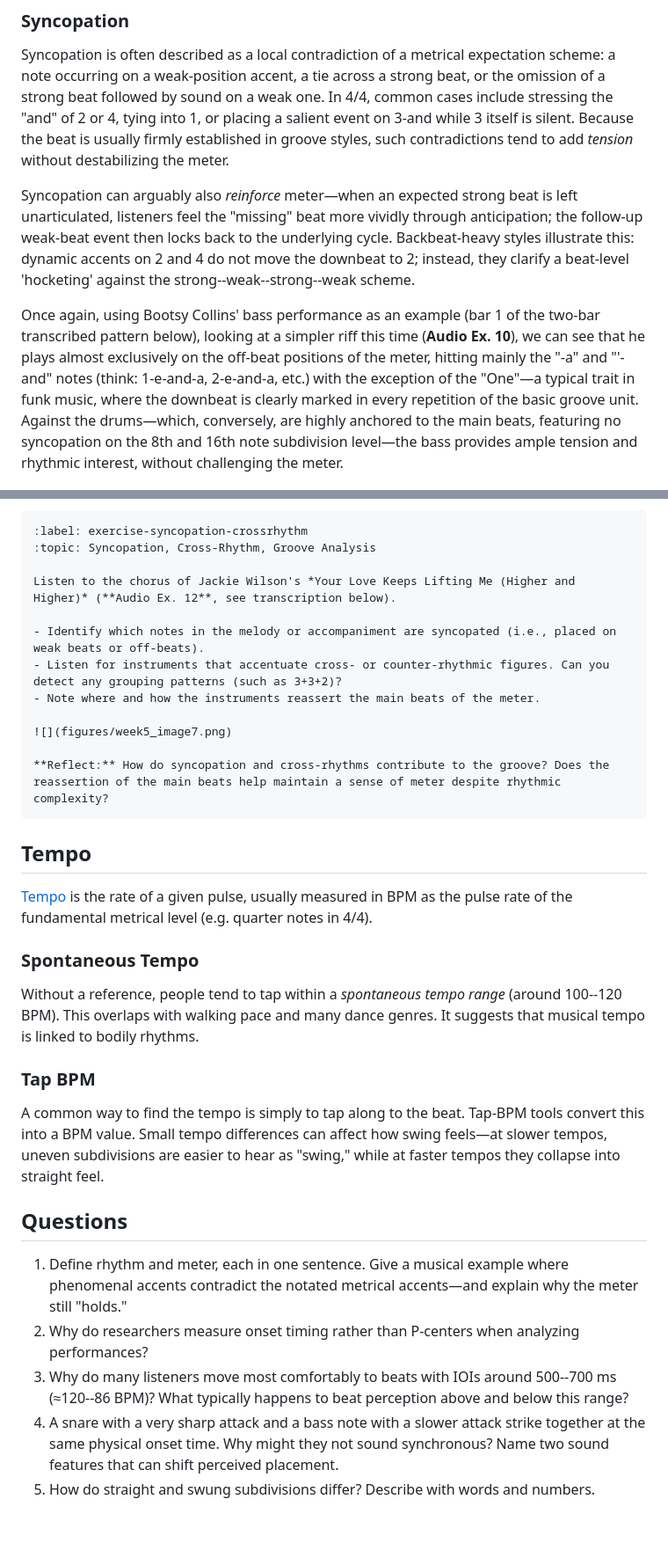
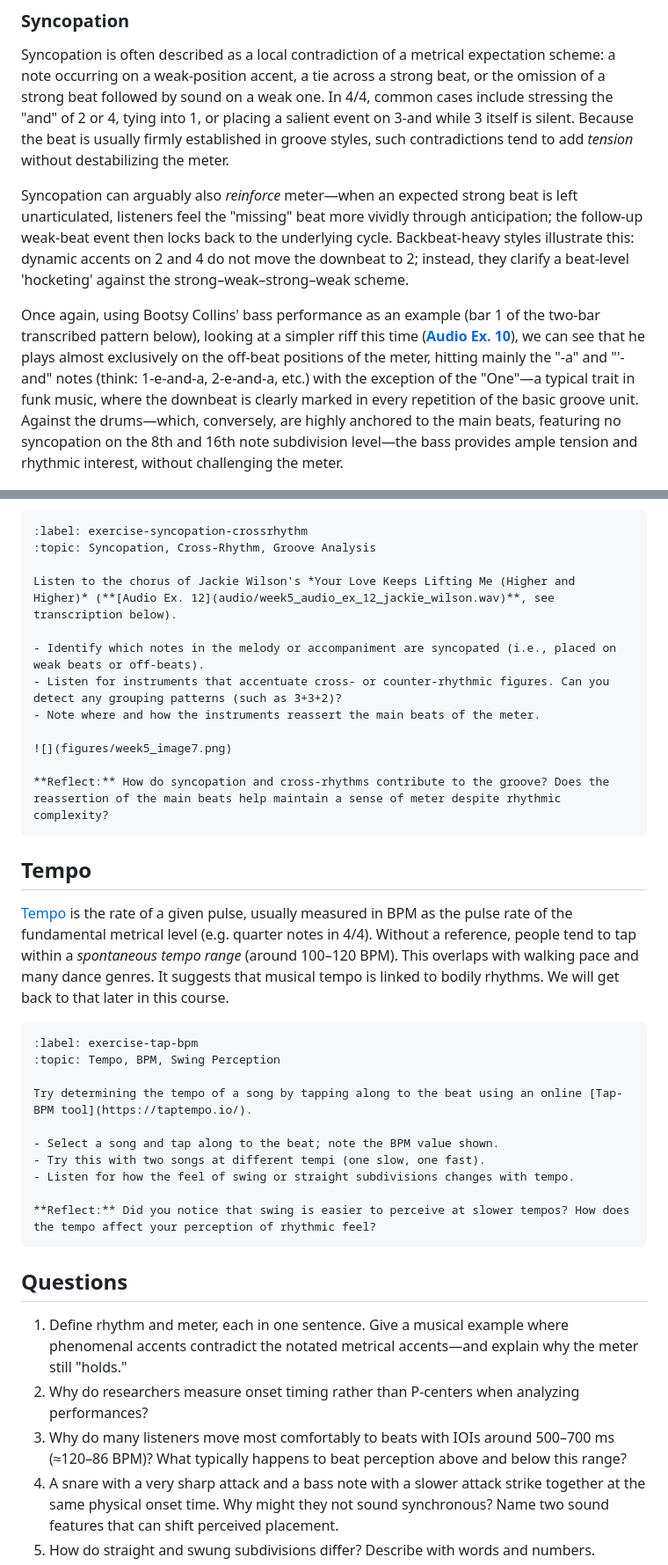
Before and after one commit to fourMs/sensingsoundandmusic, a Markdown page: book/week5.md, 2 parts joined by grey strips. Shown at 88% size. GitHub-like rendering; blank space fills up the shorter version.

Commit message:
adding audio

````diff
--- a/book/week5.md
+++ b/book/week5.md
@@ -283,9 +286,9 @@ As performance, a groove is the coordinated realization of that basic unit acros
 
 Syncopation is often described as a local contradiction of a metrical expectation scheme: a note occurring on a weak-position accent, a tie across a strong beat, or the omission of a strong beat followed by sound on a weak one. In 4/4, common cases include stressing the "and" of 2 or 4, tying into 1, or placing a salient event on 3-and while 3 itself is silent. Because the beat is usually firmly established in groove styles, such contradictions tend to add *tension* without destabilizing the meter.
 
-Syncopation can arguably also *reinforce* meter—when an expected strong beat is left unarticulated, listeners feel the "missing" beat more vividly through anticipation; the follow-up weak-beat event then locks back to the underlying cycle. Backbeat-heavy styles illustrate this: dynamic accents on 2 and 4 do not move the downbeat to 2; instead, they clarify a beat-level 'hocketing' against the strong--weak--strong--weak scheme.
+Syncopation can arguably also *reinforce* meter—when an expected strong beat is left unarticulated, listeners feel the "missing" beat more vividly through anticipation; the follow-up weak-beat event then locks back to the underlying cycle. Backbeat-heavy styles illustrate this: dynamic accents on 2 and 4 do not move the downbeat to 2; instead, they clarify a beat-level 'hocketing' against the strong–weak–strong–weak scheme.
 
-Once again, using Bootsy Collins' bass performance as an example (bar 1 of the two-bar transcribed pattern below), looking at a simpler riff this time (**Audio Ex. 10**), we can see that he plays almost exclusively on the off-beat positions of the meter, hitting mainly the "-a" and "'-and" notes (think: 1-e-and-a, 2-e-and-a, etc.) with the exception of the "One"—a typical trait in funk music, where the downbeat is clearly marked in every repetition of the basic groove unit. Against the drums—which, conversely, are highly anchored to the main beats, featuring no syncopation on the 8th and 16th note subdivision level—the bass provides ample tension and rhythmic interest, without challenging the meter.
+Once again, using Bootsy Collins' bass performance as an example (bar 1 of the two-bar transcribed pattern below), looking at a simpler riff this time (**[Audio Ex. 10](audio/week5_audio_ex_10_bootsy_riff1_w_drums.wav)**), we can see that he plays almost exclusively on the off-beat positions of the meter, hitting mainly the "-a" and "'-and" notes (think: 1-e-and-a, 2-e-and-a, etc.) with the exception of the "One"—a typical trait in funk music, where the downbeat is clearly marked in every repetition of the basic groove unit. Against the drums—which, conversely, are highly anchored to the main beats, featuring no syncopation on the 8th and 16th note subdivision level—the bass provides ample tension and rhythmic interest, without challenging the meter.
 
 ![](figures/week5_image11.png)
 
@@ -318,7 +321,7 @@ Once again, returning to the more complex Bootsy Collins riff we saw earlier, th
 :label: exercise-syncopation-crossrhythm
 :topic: Syncopation, Cross-Rhythm, Groove Analysis
 
-Listen to the chorus of Jackie Wilson's *Your Love Keeps Lifting Me (Higher and Higher)* (**Audio Ex. 12**, see transcription below).
+Listen to the chorus of Jackie Wilson's *Your Love Keeps Lifting Me (Higher and Higher)* (**[Audio Ex. 12](audio/week5_audio_ex_12_jackie_wilson.wav)**, see transcription below).
 
 - Identify which notes in the melody or accompaniment are syncopated (i.e., placed on weak beats or off-beats).
 - Listen for instruments that accentuate cross- or counter-rhythmic figures. Can you detect any grouping patterns (such as 3+3+2)?
@@ -331,22 +334,27 @@ Listen to the chorus of Jackie Wilson's *Your Love Keeps Lifting Me (Higher and
 
 ## Tempo
 
-[Tempo](<https://en.wikipedia.org/wiki/Tempo)>) is the rate of a given pulse, usually measured in BPM as the pulse rate of the fundamental metrical level (e.g. quarter notes in 4/4).
+[Tempo](https://en.wikipedia.org/wiki/Tempo) is the rate of a given pulse, usually measured in BPM as the pulse rate of the fundamental metrical level (e.g. quarter notes in 4/4). Without a reference, people tend to tap within a *spontaneous tempo range* (around 100–120 BPM). This overlaps with walking pace and many dance genres. It suggests that musical tempo is linked to bodily rhythms. We will get back to that later in this course.
 
-### Spontaneous Tempo
+```{exercise}
+:label: exercise-tap-bpm
+:topic: Tempo, BPM, Swing Perception
 
-Without a reference, people tend to tap within a *spontaneous tempo range* (around 100--120 BPM). This overlaps with walking pace and many dance genres. It suggests that musical tempo is linked to bodily rhythms.
+Try determining the tempo of a song by tapping along to the beat using an online [Tap-BPM tool](https://taptempo.io/).
 
-### Tap BPM
+- Select a song and tap along to the beat; note the BPM value shown.
+- Try this with two songs at different tempi (one slow, one fast).
+- Listen for how the feel of swing or straight subdivisions changes with tempo.
 
-A common way to find the tempo is simply to tap along to the beat. Tap-BPM tools convert this into a BPM value. Small tempo differences can affect how swing feels—at slower tempos, uneven subdivisions are easier to hear as "swing," while at faster tempos they collapse into straight feel.
+**Reflect:** Did you notice that swing is easier to perceive at slower tempos? How does the tempo affect your perception of rhythmic feel?
+```
 
 
 ## **Questions**
 
 1.  Define rhythm and meter, each in one sentence. Give a musical example where phenomenal accents contradict the notated metrical accents—and explain why the meter still "holds."
 2.  Why do researchers measure onset timing rather than P-centers when analyzing performances?
-3.  Why do many listeners move most comfortably to beats with IOIs around 500--700 ms (≈120--86 BPM)? What typically happens to beat perception above and below this range?
+3.  Why do many listeners move most comfortably to beats with IOIs around 500–700 ms (≈120–86 BPM)? What typically happens to beat perception above and below this range?
 4.  A snare with a very sharp attack and a bass note with a slower attack strike together at the same physical onset time. Why might they not sound synchronous? Name two sound features that can shift perceived placement.
 5.  How do straight and swung subdivisions differ? Describe with words and numbers.
 6.  Explain laid-back and pushed timing. Why does the choice of reference layer matter?
````
Also changed, not shown: other parts of book/week5.md (+15 -12 lines).
